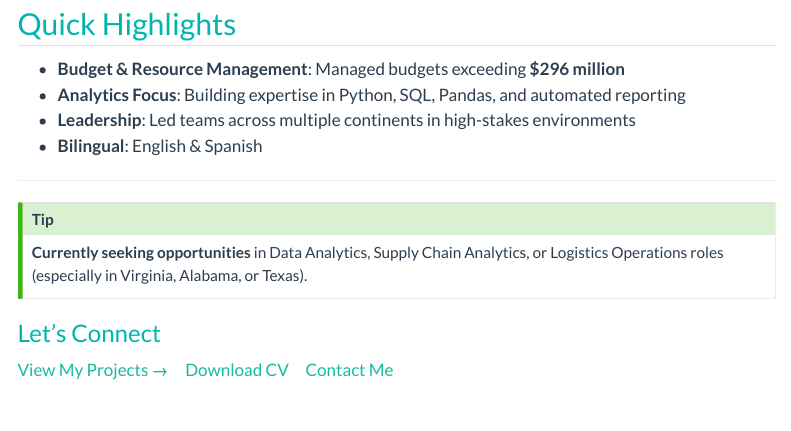
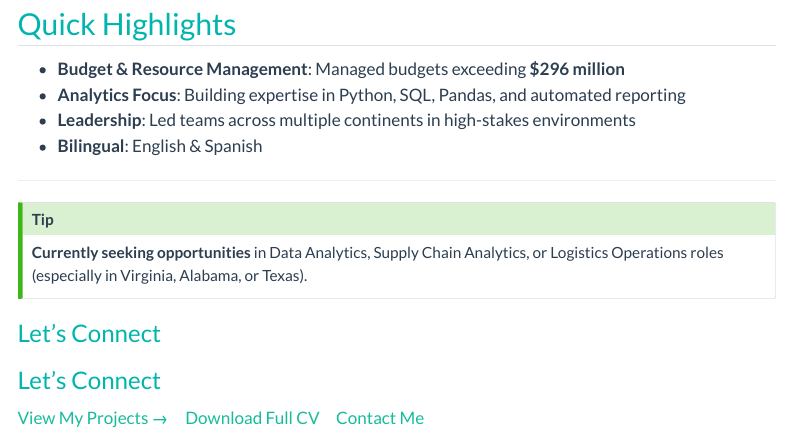
Before and after one commit to Caelusbellum/Caelusbellum.github.io, a Quarto document (index.qmd): the page in a window 1100 px wide, from 580 px down. Rendered offline with R 4.5, knitr and Pandoc in place of Quarto, with nearby package versions; menus at the side of the page are left out.

Commit message:
update .qmd files so they are linked

```diff
--- a/index.qmd
+++ b/index.qmd
@@ -36,4 +36,8 @@ My background combines deep real-world operational leadership with growing exper
 
 ### Let's Connect
 
-[View My Projects →](projects.qmd) &nbsp;&nbsp;&nbsp; [Download CV](cv.pdf) &nbsp;&nbsp;&nbsp; [Contact Me](contact.qmd)
+### Let's Connect
+
+[View My Projects →](projects.html) &nbsp;&nbsp;&nbsp;
+[Download Full CV](oscar_quintero_cv.pdf) &nbsp;&nbsp;&nbsp;
+[Contact Me](contact.html)
```
Also changed, not shown: CV.qmd (+1 -1 lines), about.qmd (+1 -1 lines), 3 other files.
